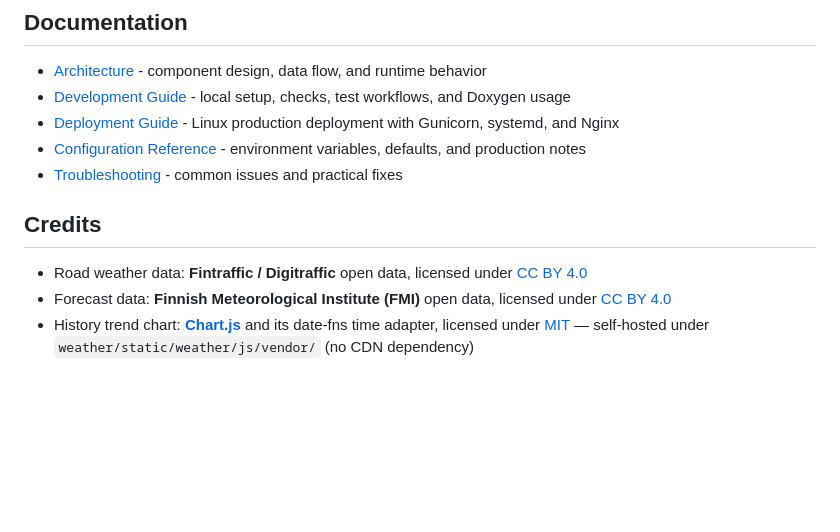
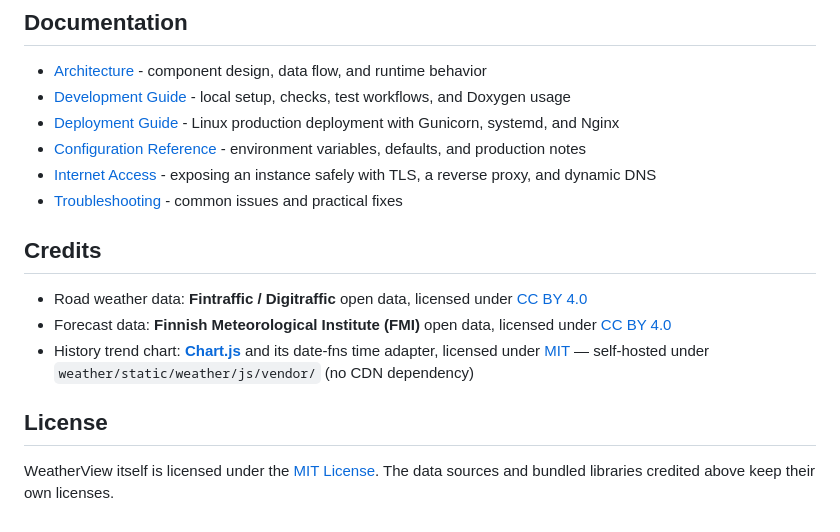
Before and after one commit to jjankkil/weatherview-django, a Markdown page: README.md, the part around the change. Rendered like a GitHub page; blank space fills up the shorter version.

Commit message:
docs: link the internet-access runbook and state the project license
INTERNET_ACCESS.md was reachable only from other docs, so anyone landing
on the README could not find the runbook that covers exposing an instance
safely. Add it to the documentation list.

Also state that WeatherView is MIT-licensed. Credits listed CC BY 4.0 for
the data sources and MIT for Chart.js but never named the project's own
license, which reads ambiguously now that the repository is public.

```diff
--- a/README.md
+++ b/README.md
@@ -87,6 +87,7 @@ Open <http://127.0.0.1:8000/> in your browser. See the [Development Guide](docs/
 - [Development Guide](docs/DEVELOPMENT.md) - local setup, checks, test workflows, and Doxygen usage
 - [Deployment Guide](docs/DEPLOYMENT.md) - Linux production deployment with Gunicorn, systemd, and Nginx
 - [Configuration Reference](docs/CONFIGURATION.md) - environment variables, defaults, and production notes
+- [Internet Access](docs/INTERNET_ACCESS.md) - exposing an instance safely with TLS, a reverse proxy, and dynamic DNS
 - [Troubleshooting](docs/TROUBLESHOOTING.md) - common issues and practical fixes
 
 ## Credits
@@ -94,3 +95,8 @@ Open <http://127.0.0.1:8000/> in your browser. See the [Development Guide](docs/
 - Road weather data: **Fintraffic / Digitraffic** open data, licensed under [CC BY 4.0](https://creativecommons.org/licenses/by/4.0/)
 - Forecast data: **Finnish Meteorological Institute (FMI)** open data, licensed under [CC BY 4.0](https://creativecommons.org/licenses/by/4.0/)
 - History trend chart: **[Chart.js](https://www.chartjs.org/)** and its date-fns time adapter, licensed under [MIT](https://opensource.org/licenses/MIT) — self-hosted under `weather/static/weather/js/vendor/` (no CDN dependency)
+
+## License
+
+WeatherView itself is licensed under the [MIT License](LICENSE). The data sources
+and bundled libraries credited above keep their own licenses.
```
